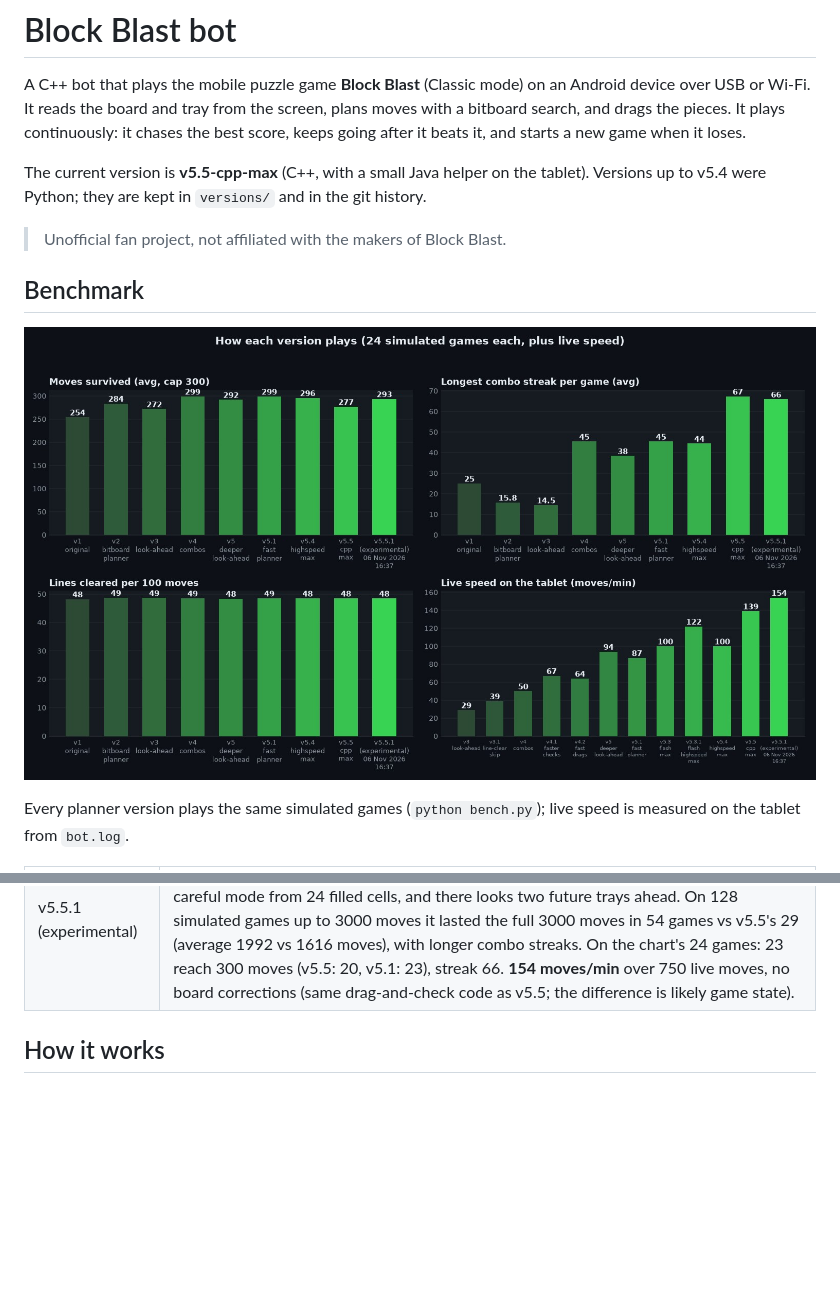
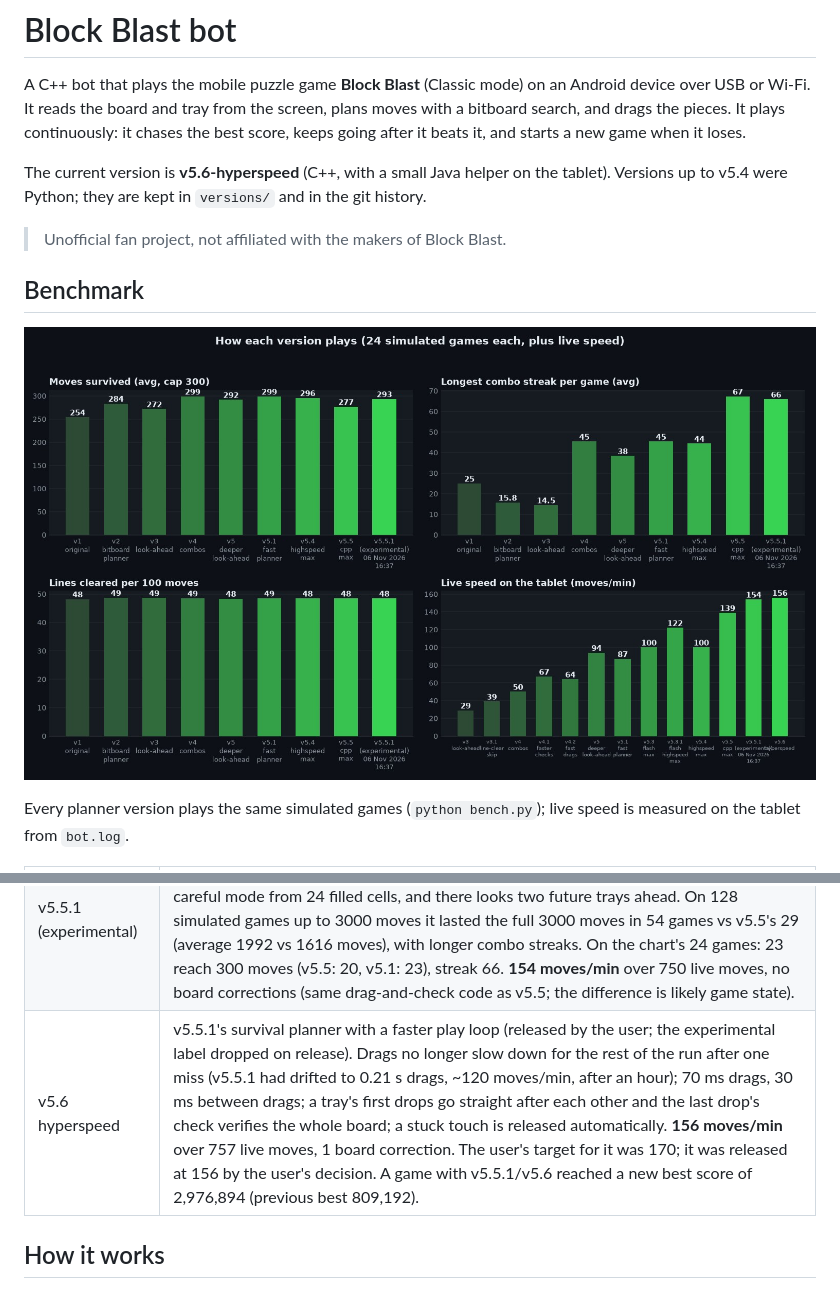
Before and after one commit to TerminalDev-1/blockblast-bot, a Markdown page: README.md, 2 parts joined by grey strips. GitHub-like rendering; pictures changed too: benchmark.jpg; blank space fills up the shorter version.

```diff
--- a/README.md
+++ b/README.md
@@ -2,7 +2,7 @@
 
 A C++ bot that plays the mobile puzzle game **Block Blast** (Classic mode) on an Android device over USB or Wi-Fi. It reads the board and tray from the screen, plans moves with a bitboard search, and drags the pieces. It plays continuously: it chases the best score, keeps going after it beats it, and starts a new game when it loses.
 
-The current version is **v5.5-cpp-max** (C++, with a small Java helper on the tablet). Versions up to v5.4 were Python; they are kept in `versions/` and in the git history.
+The current version is **v5.6-hyperspeed** (C++, with a small Java helper on the tablet). Versions up to v5.4 were Python; they are kept in `versions/` and in the git history.
 
 > Unofficial fan project, not affiliated with the makers of Block Blast.
 
@@ -28,6 +28,7 @@ Every planner version plays the same simulated games (`python bench.py`); live s
 | v5.4 highspeed max | Fast like v5.3.1 while the board is open; careful when it is crowded (28+ cells after a tray): a deeper look-ahead (48 future trays) and a real check screenshot. A board that looks very different from the bot's picture is read carefully before planning. On 20 long games (up to 600 moves) it survived 494 moves vs v5.1's 466 and was never worse; on the chart's 24 shorter games it is about even with v5.1 (296 vs 299). ~100 moves/min live. The last Python version (`versions/v5.4-highspeed-max/`). |
 | v5.5 cpp max | **Rewritten in C++**, with a small Java helper on the tablet that mirrors the screen (a frame in 0.04 s instead of 0.37 s) and injects touches directly. Planning takes ~2–5 ms per tray, so the look-ahead is much deeper (64 future trays x 16 candidates) and plays future trays keeping the combo going. Every drop is checked, so the board picture doesn't drift. **139 moves/min** over 688 live moves with no board corrections. Longest combo streak 67 vs v5.1's 45. Survival: on the chart's 24 games it lost 4 before 300 moves (v5.1: 1), but on 96 other games capped at 300 it reached the cap 83 times vs v5.1's 77, and on 96 games up to 1500 moves it survived 1161 moves on average vs v5.1's 945 (`build\sim.exe`); 24 games are too few to separate them. |
 | v5.5.1 (experimental) | v5.5 with a planner tuned for **long-horizon survival** (`versions/v5.5.1-exp/`): it weighs the worst quarter of sampled futures (70%) instead of only their average, switches to careful mode from 24 filled cells, and there looks two future trays ahead. On 128 simulated games up to 3000 moves it lasted the full 3000 moves in 54 games vs v5.5's 29 (average 1992 vs 1616 moves), with longer combo streaks. On the chart's 24 games: 23 reach 300 moves (v5.5: 20, v5.1: 23), streak 66. **154 moves/min** over 750 live moves, no board corrections (same drag-and-check code as v5.5; the difference is likely game state). |
+| v5.6 hyperspeed | v5.5.1's survival planner with a faster play loop (released by the user; the experimental label dropped on release). Drags no longer slow down for the rest of the run after one miss (v5.5.1 had drifted to 0.21 s drags, ~120 moves/min, after an hour); 70 ms drags, 30 ms between drags; a tray's first drops go straight after each other and the last drop's check verifies the whole board; a stuck touch is released automatically. **156 moves/min** over 757 live moves, 1 board correction. The user's target for it was 170; it was released at 156 by the user's decision. A game with v5.5.1/v5.6 reached a new best score of 2,976,894 (previous best 809,192). |
 
 ## How it works
 
```
Also changed, not shown: CLAUDE.md (+3 -3 lines), next-checkpoint.md (+7 -5 lines), 1 other file.
